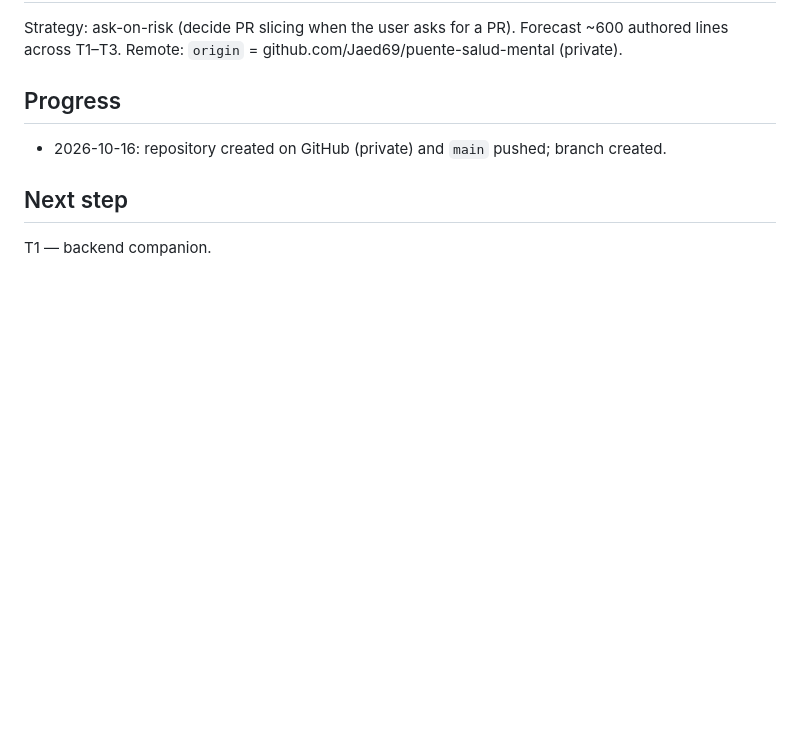
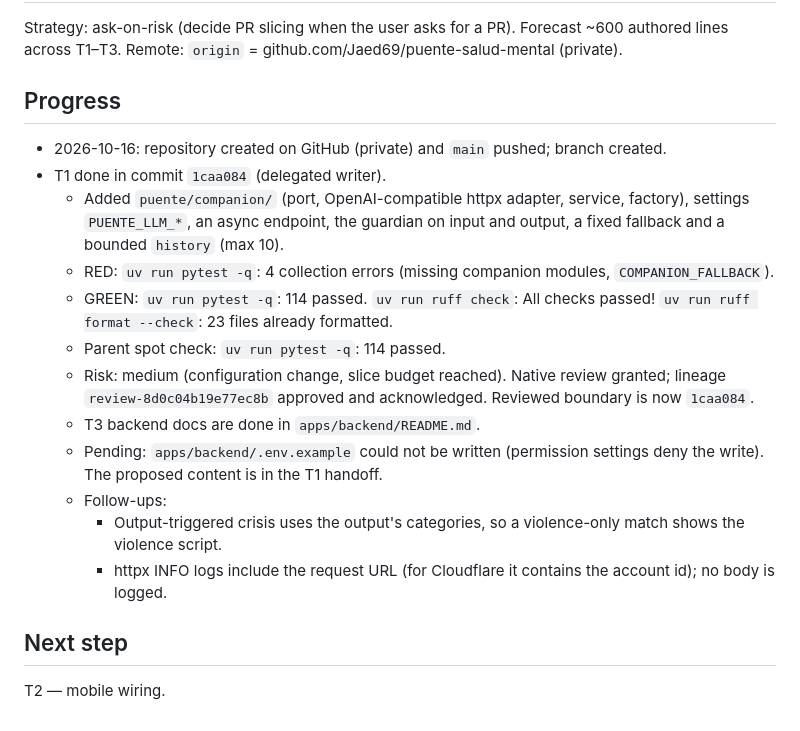
Before and after one commit to Jaed69/puente-salud-mental, a Markdown page: odd/tasks/llm-companion-chat.md, the part around one of its changes. GitHub-like rendering; blank space fills up the shorter version.

Commit message:
docs(odd): record T1 evidence for llm-companion-chat

```diff
--- a/odd/tasks/llm-companion-chat.md
+++ b/odd/tasks/llm-companion-chat.md
@@ -68,7 +68,25 @@ lines across T1–T3. Remote: `origin` = github.com/Jaed69/puente-salud-mental (
 ## Progress
 
 - 2026-10-16: repository created on GitHub (private) and `main` pushed; branch created.
+- T1 done in commit `1caa084` (delegated writer).
+  - Added `puente/companion/` (port, OpenAI-compatible httpx adapter, service, factory), settings
+    `PUENTE_LLM_*`, an async endpoint, the guardian on input and output, a fixed fallback and a
+    bounded `history` (max 10).
+  - RED: `uv run pytest -q`: 4 collection errors (missing companion modules, `COMPANION_FALLBACK`).
+  - GREEN: `uv run pytest -q`: 114 passed. `uv run ruff check`: All checks passed!
+    `uv run ruff format --check`: 23 files already formatted.
+  - Parent spot check: `uv run pytest -q`: 114 passed.
+  - Risk: medium (configuration change, slice budget reached). Native review granted; lineage
+    `review-8d0c04b19e77ec8b` approved and acknowledged. Reviewed boundary is now `1caa084`.
+  - T3 backend docs are done in `apps/backend/README.md`.
+  - Pending: `apps/backend/.env.example` could not be written (permission settings deny the
+    write). The proposed content is in the T1 handoff.
+  - Follow-ups:
+    - Output-triggered crisis uses the output's categories, so a violence-only match shows the
+      violence script.
+    - httpx INFO logs include the request URL (for Cloudflare it contains the account id); no
+      body is logged.
 
 ## Next step
 
-T1 — backend companion.
+T2 — mobile wiring.
```
Also changed, not shown: other parts of odd/tasks/llm-companion-chat.md (+1 -1 lines).
